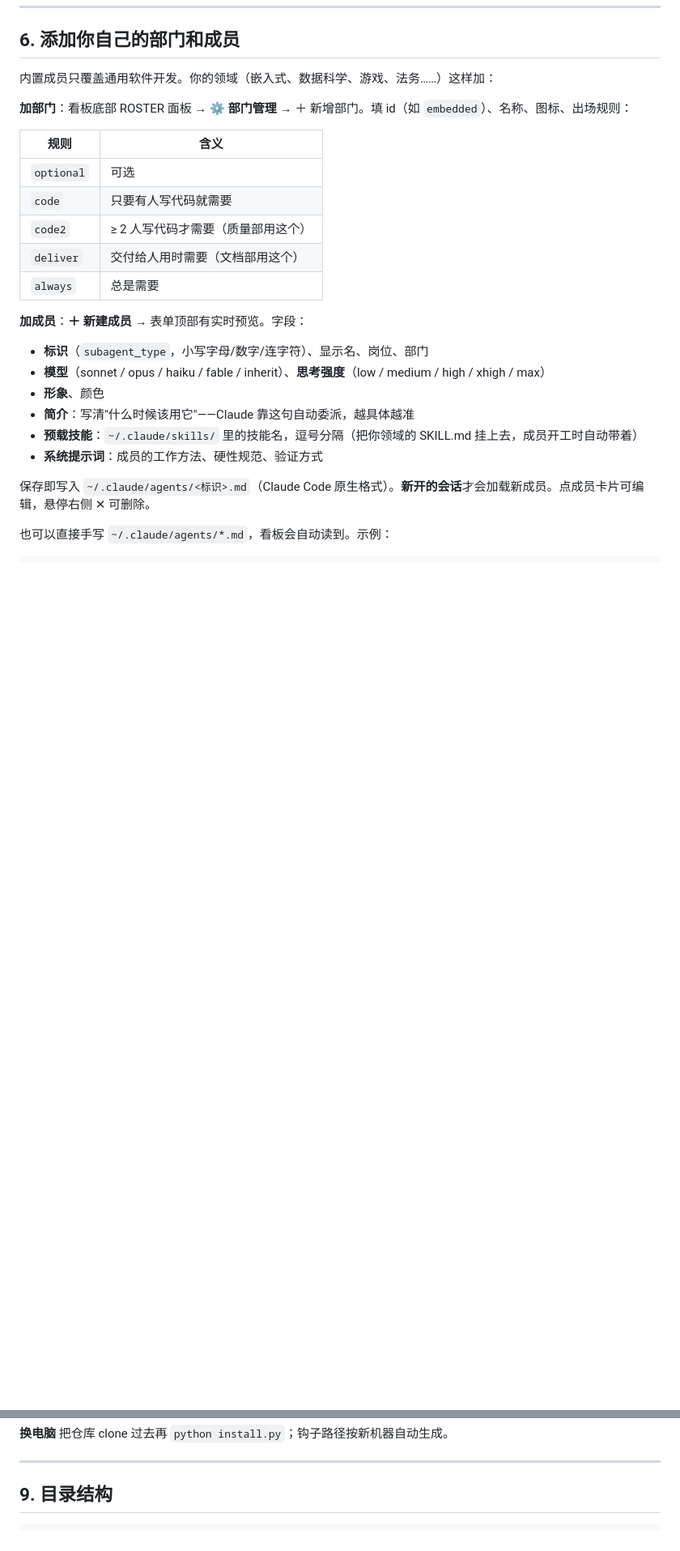
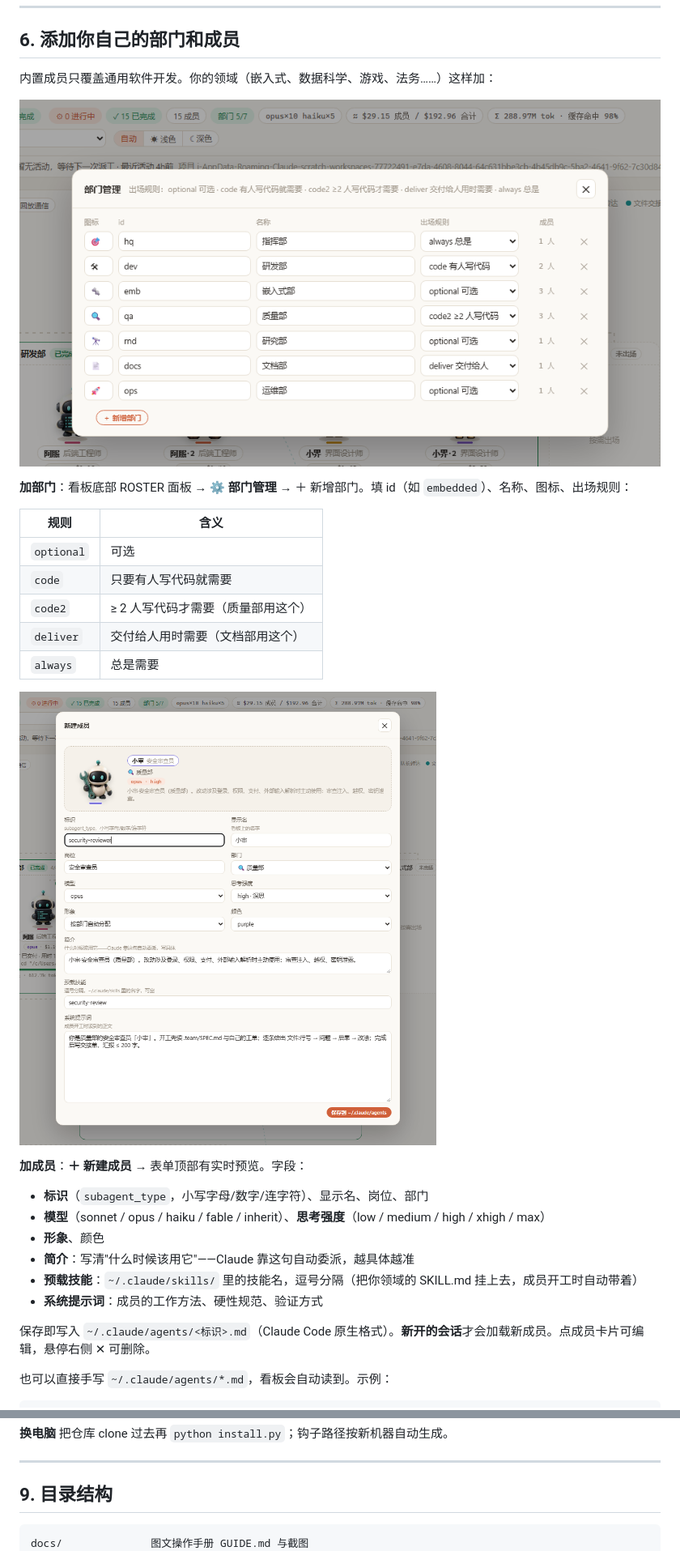
Before and after one commit to another-bbzj/claude-agent-team, a Markdown page: README.md, 2 parts joined by grey strips. Shown at 81% size. GitHub-like rendering; pictures changed too: docs/img/04-member.png (added), docs/img/05-dept.png (added); blank space fills up the shorter version.

Commit message:
Illustrated guide (docs/GUIDE.md + screenshots); fix stats table class collision; per-department comparison bars; screenshot helper mode

````diff
--- a/README.md
+++ b/README.md
@@ -150,6 +156,8 @@ Claude Code 桌面版的子代理之间没有"私信"工具，所以团队像真
 
 内置成员只覆盖通用软件开发。你的领域（嵌入式、数据科学、游戏、法务……）这样加：
 
+![部门管理](docs/img/05-dept.png)
+
 **加部门**：看板底部 ROSTER 面板 → **⚙ 部门管理** → ＋ 新增部门。填 id（如 `embedded`）、名称、图标、出场规则：
 
 | 规则 | 含义 |
@@ -159,6 +167,8 @@ Claude Code 桌面版的子代理之间没有"私信"工具，所以团队像真
 | `code2` | ≥ 2 人写代码才需要（质量部用这个） |
 | `deliver` | 交付给人用时需要（文档部用这个） |
 | `always` | 总是需要 |
+
+![新建成员](docs/img/04-member.png)
 
 **加成员**：**＋ 新建成员** → 表单顶部有实时预览。字段：
 
@@ -227,6 +237,7 @@ skills:
 ## 9. 目录结构
 
 ```
+docs/              图文操作手册 GUIDE.md 与截图
 team-board/        看板：team_board.py（标准库 HTTP + 转录解析）、index.html（单文件前端）、
                    ensure.py（钩子入口）、team.json（部门/价格配置）、import_codex_pets.py（从本机 Codex 提取宠物）
 agents/            8 位通用常驻成员定义
````
Also changed, not shown: other parts of README.md (+8 -2 lines), docs/GUIDE.md (added, +154 -0 lines), docs/img/01-overview.png (added), docs/img/02-stats.png (added), docs/img/03-lower.png (added), 1 other file.
